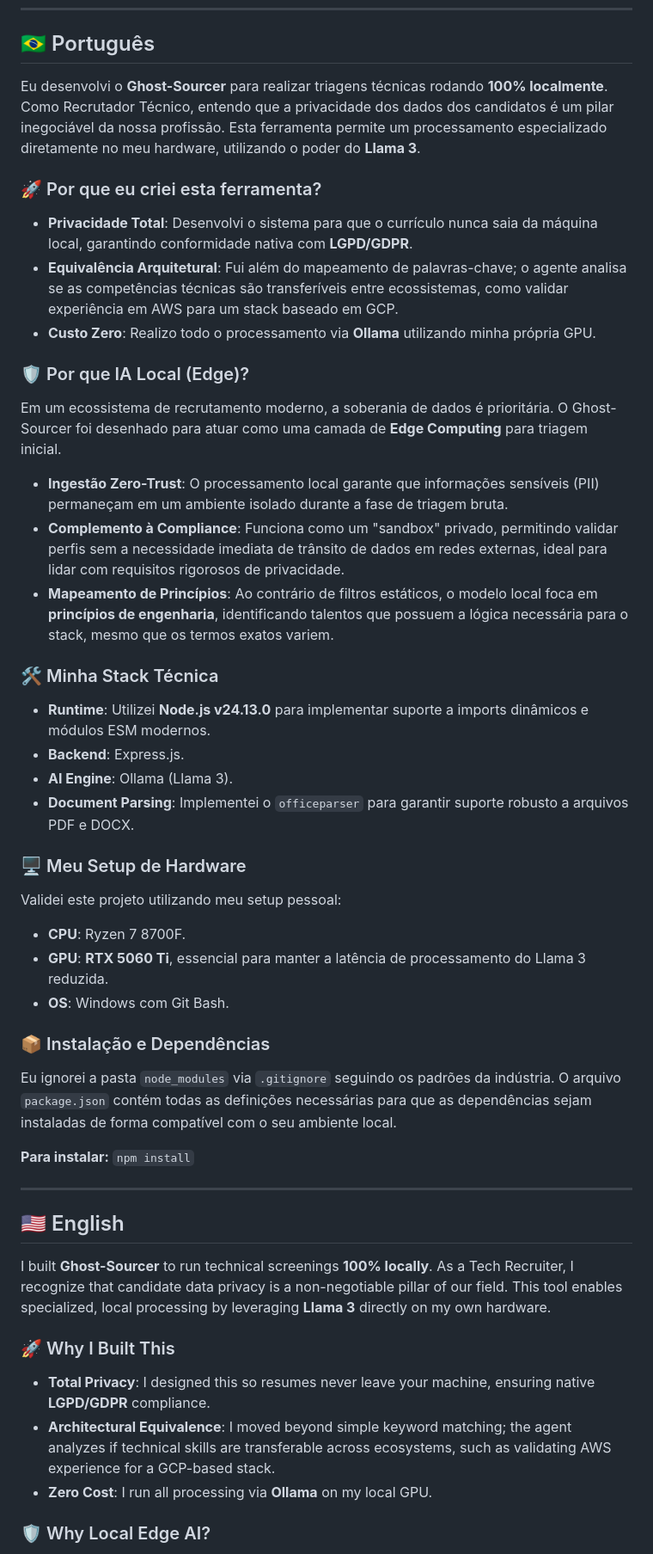
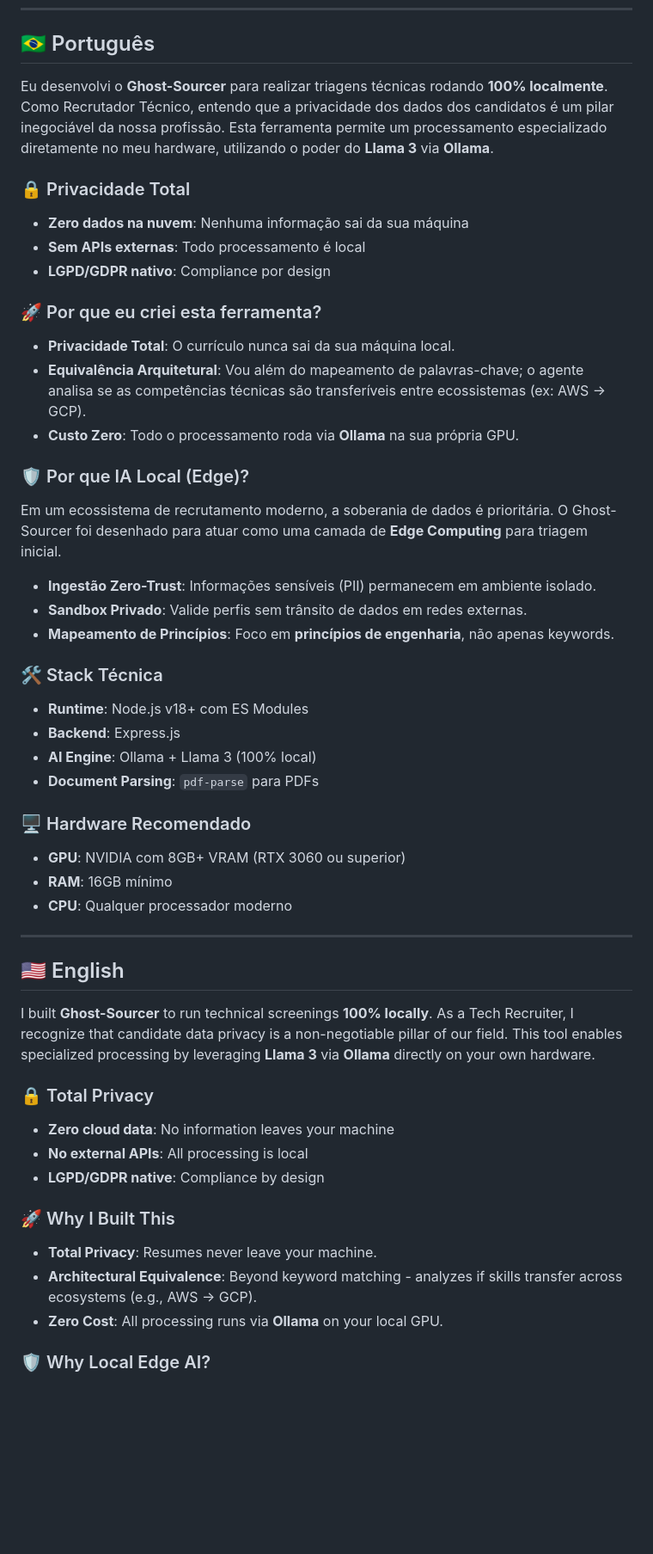
Before and after one commit to marcuscaiado/ghost-sourcer, a Markdown page: README.md, the part around one of its changes. Shown at 86% size. Drawn GitHub-style; blank space fills up the shorter version.

```diff
--- a/README.md
+++ b/README.md
@@ -5,46 +9,50 @@
 
 ## 🇧🇷 Português
 
-Eu desenvolvi o **Ghost-Sourcer** para realizar triagens técnicas rodando **100% localmente**. Como Recrutador Técnico, entendo que a privacidade dos dados dos candidatos é um pilar inegociável da nossa profissão. Esta ferramenta permite um processamento especializado diretamente no meu hardware, utilizando o poder do **Llama 3**.
+Eu desenvolvi o **Ghost-Sourcer** para realizar triagens técnicas rodando **100% localmente**. Como Recrutador Técnico, entendo que a privacidade dos dados dos candidatos é um pilar inegociável da nossa profissão. Esta ferramenta permite um processamento especializado diretamente no meu hardware, utilizando o poder do **Llama 3** via **Ollama**.
+
+### 🔒 Privacidade Total
+- **Zero dados na nuvem**: Nenhuma informação sai da sua máquina
+- **Sem APIs externas**: Todo processamento é local
+- **LGPD/GDPR nativo**: Compliance por design
 
 ### 🚀 Por que eu criei esta ferramenta?
-* **Privacidade Total**: Desenvolvi o sistema para que o currículo nunca saia da máquina local, garantindo conformidade nativa com **LGPD/GDPR**.
-* **Equivalência Arquitetural**: Fui além do mapeamento de palavras-chave; o agente analisa se as competências técnicas são transferíveis entre ecossistemas, como validar experiência em AWS para um stack baseado em GCP.
-* **Custo Zero**: Realizo todo o processamento via **Ollama** utilizando minha própria GPU.
+* **Privacidade Total**: O currículo nunca sai da sua máquina local.
+* **Equivalência Arquitetural**: Vou além do mapeamento de palavras-chave; o agente analisa se as competências técnicas são transferíveis entre ecossistemas (ex: AWS → GCP).
+* **Custo Zero**: Todo o processamento roda via **Ollama** na sua própria GPU.
 
 ### 🛡️ Por que IA Local (Edge)?
 Em um ecossistema de recrutamento moderno, a soberania de dados é prioritária. O Ghost-Sourcer foi desenhado para atuar como uma camada de **Edge Computing** para triagem inicial.
-* **Ingestão Zero-Trust**: O processamento local garante que informações sensíveis (PII) permaneçam em um ambiente isolado durante a fase de triagem bruta.
-* **Complemento à Compliance**: Funciona como um "sandbox" privado, permitindo validar perfis sem a necessidade imediata de trânsito de dados em redes externas, ideal para lidar com requisitos rigorosos de privacidade.
-* **Mapeamento de Princípios**: Ao contrário de filtros estáticos, o modelo local foca em **princípios de engenharia**, identificando talentos que possuem a lógica necessária para o stack, mesmo que os termos exatos variem.
 
-### 🛠️ Minha Stack Técnica
-* **Runtime**: Utilizei **Node.js v24.13.0** para implementar suporte a imports dinâmicos e módulos ESM modernos.
-* **Backend**: Express.js.
-* **AI Engine**: Ollama (Llama 3).
-* **Document Parsing**: Implementei o `officeparser` para garantir suporte robusto a arquivos PDF e DOCX.
+* **Ingestão Zero-Trust**: Informações sensíveis (PII) permanecem em ambiente isolado.
+* **Sandbox Privado**: Valide perfis sem trânsito de dados em redes externas.
+* **Mapeamento de Princípios**: Foco em **princípios de engenharia**, não apenas keywords.
 
-### 🖥️ Meu Setup de Hardware
-Validei este projeto utilizando meu setup pessoal:
-* **CPU**: Ryzen 7 8700F.
-* **GPU**: **RTX 5060 Ti**, essencial para manter a latência de processamento do Llama 3 reduzida.
-* **OS**: Windows com Git Bash.
+### 🛠️ Stack Técnica
+* **Runtime**: Node.js v18+ com ES Modules
+* **Backend**: Express.js
+* **AI Engine**: Ollama + Llama 3 (100% local)
+* **Document Parsing**: `pdf-parse` para PDFs
 
-### 📦 Instalação e Dependências
-Eu ignorei a pasta `node_modules` via `.gitignore` seguindo os padrões da indústria. O arquivo `package.json` contém todas as definições necessárias para que as dependências sejam instaladas de forma compatível com o seu ambiente local.
-
-**Para instalar:**
-`npm install`
+### 🖥️ Hardware Recomendado
+* **GPU**: NVIDIA com 8GB+ VRAM (RTX 3060 ou superior)
+* **RAM**: 16GB mínimo
+* **CPU**: Qualquer processador moderno
 
 ---
 
 ## 🇺🇸 English
 
-I built **Ghost-Sourcer** to run technical screenings **100% locally**. As a Tech Recruiter, I recognize that candidate data privacy is a non-negotiable pillar of our field. This tool enables specialized, local processing by leveraging **Llama 3** directly on my own hardware.
+I built **Ghost-Sourcer** to run technical screenings **100% locally**. As a Tech Recruiter, I recognize that candidate data privacy is a non-negotiable pillar of our field. This tool enables specialized processing by leveraging **Llama 3** via **Ollama** directly on your own hardware.
+
+### 🔒 Total Privacy
+- **Zero cloud data**: No information leaves your machine
+- **No external APIs**: All processing is local
+- **LGPD/GDPR native**: Compliance by design
 
 ### 🚀 Why I Built This
-* **Total Privacy**: I designed this so resumes never leave your machine, ensuring native **LGPD/GDPR** compliance.
-* **Architectural Equivalence**: I moved beyond simple keyword matching; the agent analyzes if technical skills are transferable across ecosystems, such as validating AWS experience for a GCP-based stack.
-* **Zero Cost**: I run all processing via **Ollama** on my local GPU.
+* **Total Privacy**: Resumes never leave your machine.
+* **Architectural Equivalence**: Beyond keyword matching - analyzes if skills transfer across ecosystems (e.g., AWS → GCP).
+* **Zero Cost**: All processing runs via **Ollama** on your local GPU.
 
 ### 🛡️ Why Local Edge AI?
```
Also changed, not shown: other parts of README.md (+177 -25 lines).
